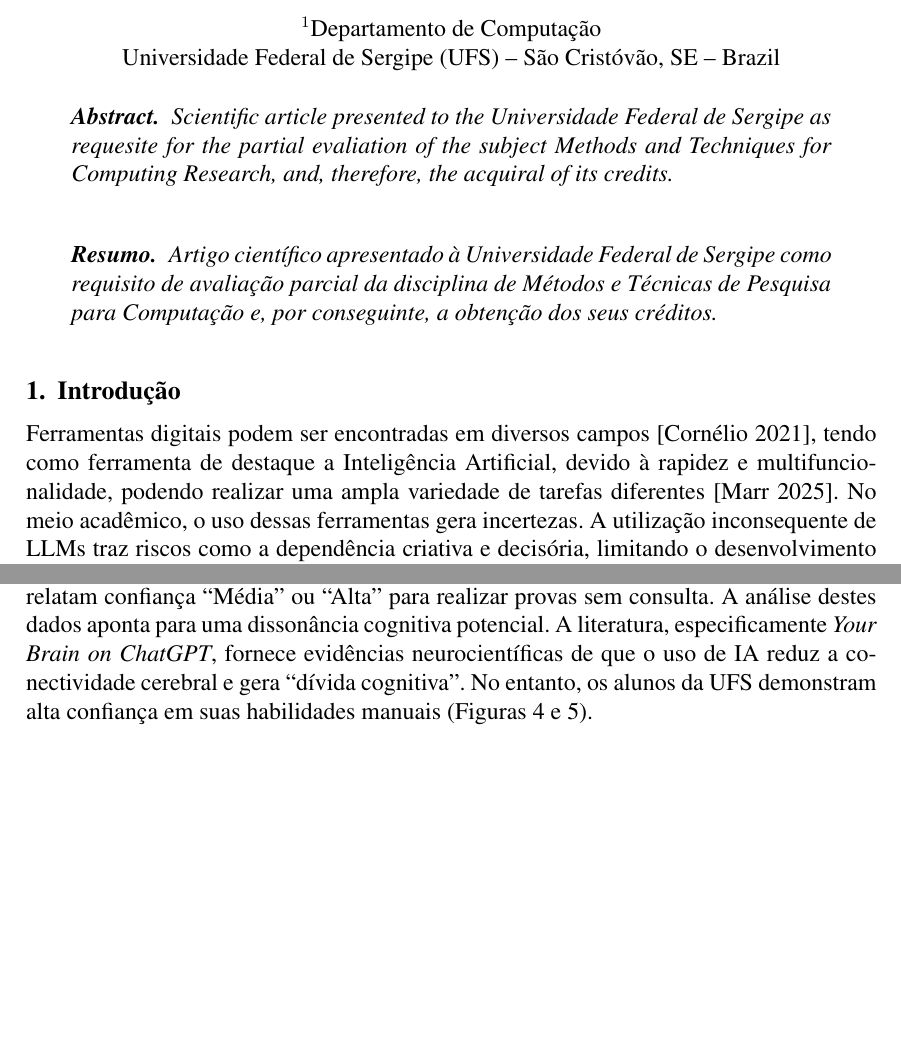
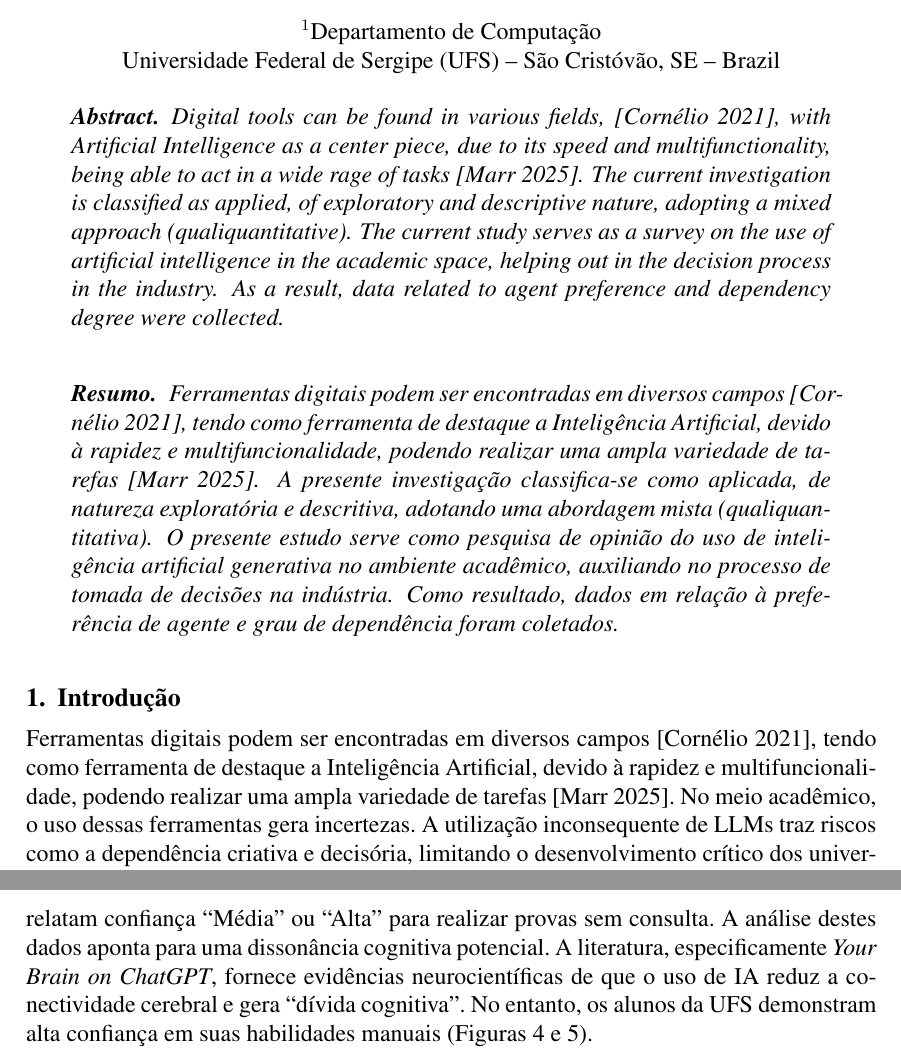
Before and after one commit to gbr-ufs/mtpc, a LaTeX paper (src/main.tex): two parts of pages 1 and 14 of 29 before the commit and two parts of pages 1 and 15 of 29 after it, joined at a grey line, cut so that both start at the same text, the shorter picture padded with empty space. Compiled offline with pdfLaTeX.

Commit message:
refactor(abstract): reescrever abstract

```diff
--- a/src/main.tex
+++ b/src/main.tex
@@ -57,12 +57,12 @@ uniquename=init
 
 \begin{abstract}
   \selectlanguage{english}
-  Scientific article presented to the Universidade Federal de Sergipe as requesite for the partial evaliation of the subject Methods and Techniques for Computing Research, and, therefore, the acquiral of its credits.
+  Digital tools can be found in various fields, \parencite{cornelio_historia_2021}, with Artificial Intelligence as a center piece, due to its speed and multifunctionality, being able to act in a wide rage of tasks \parencite{google_global_2025}. The current investigation is classified as applied, of exploratory and descriptive nature, adopting a mixed approach (qualiquantitative). The current study serves as a survey on the use of artificial intelligence in the academic space, helping out in the decision process in the industry. As a result, data related to agent preference and dependency degree were collected.
 \end{abstract}
 
 \begin{resumo}
   \selectlanguage{brazilian}
-  Artigo científico apresentado à Universidade Federal de Sergipe como requisito de avaliação parcial da disciplina de Métodos e Técnicas de Pesquisa para Computação e, por conseguinte, a obtenção dos seus créditos.
+  Ferramentas digitais podem ser encontradas em diversos campos \parencite{cornelio_historia_2021}, tendo como ferramenta de destaque a Inteligência Artificial, devido à rapidez e multifuncionalidade, podendo realizar uma ampla variedade de tarefas \parencite{google_global_2025}. A presente investigação classifica-se como aplicada, de natureza exploratória e descritiva, adotando uma abordagem mista (qualiquantitativa). O presente estudo serve como pesquisa de opinião do uso de inteligência artificial generativa no ambiente acadêmico, auxiliando no processo de tomada de decisões na indústria. Como resultado, dados em relação à preferência de agente e grau de dependência foram coletados.
 \end{resumo}
 
 \selectlanguage{brazilian}
@@ -70,7 +70,7 @@ uniquename=init
 
 \section{Introdução}
 
-Ferramentas digitais podem ser encontradas em diversos campos \parencite{cornelio_historia_2021}, tendo como ferramenta de destaque a Inteligência Artificial, devido à rapidez e multifuncionalidade, podendo realizar uma ampla variedade de tarefas diferentes \parencite{google_global_2025}. No meio acadêmico, o uso dessas ferramentas gera incertezas. A utilização inconsequente de LLMs traz riscos como a dependência criativa e decisória, limitando o desenvolvimento crítico dos universitários \parencite{marrOs15Maiores2023}.
+Ferramentas digitais podem ser encontradas em diversos campos \parencite{cornelio_historia_2021}, tendo como ferramenta de destaque a Inteligência Artificial, devido à rapidez e multifuncionalidade, podendo realizar uma ampla variedade de tarefas \parencite{google_global_2025}. No meio acadêmico, o uso dessas ferramentas gera incertezas. A utilização inconsequente de LLMs traz riscos como a dependência criativa e decisória, limitando o desenvolvimento crítico dos universitários \parencite{marrOs15Maiores2023}.
 
 Esse uso já impacta negativamente a retenção de conhecimento \parencite{leeImpactGenerativeAI2025}. Embora focado em profissionais, o resultado é relevante para a educação. Pesquisa do MIT \parencite{kosmynaYourBrainChatGPT2025} corroborou esse cenário: participantes que utilizaram IA tiveram desempenho inferior comparado aos que usaram mecanismos de busca ou apenas o cérebro. Mesmo ao alternarem para tarefas sem auxílio, o grupo que iniciou com IA manteve desempenho pior.
 
```
